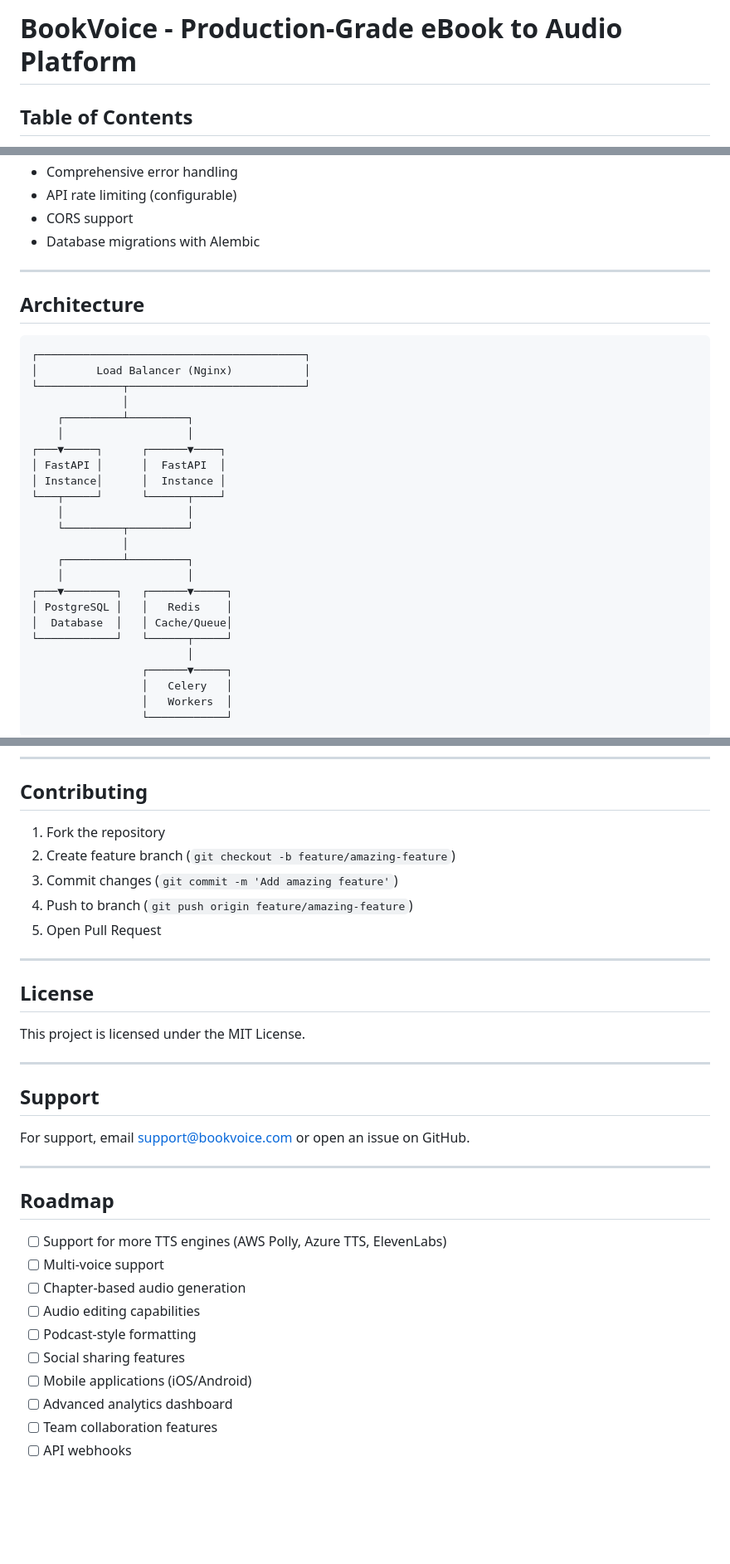
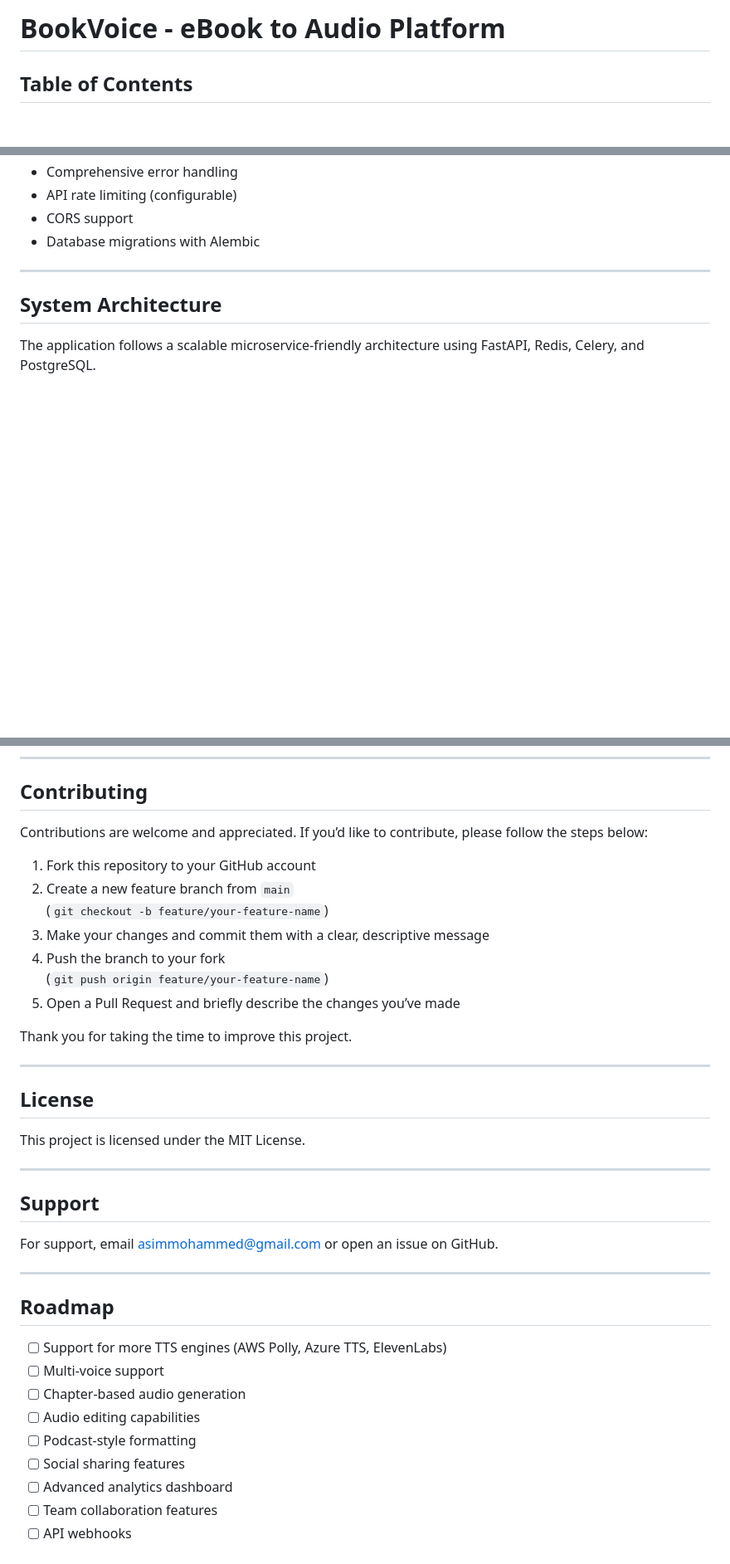
Before and after one commit to asimhussain0010/BookVoice, a Markdown page: README.md, 3 parts joined by grey strips. Shown at 83% size. GitHub-like rendering; blank space fills up the shorter version.

````diff
--- a/README.md
+++ b/README.md
@@ -1,4 +1,4 @@
-# BookVoice - Production-Grade eBook to Audio Platform
+# BookVoice - eBook to Audio Platform
 
 ## Table of Contents
 1. [Overview](#overview)
@@ -54,32 +54,7 @@ BookVoice is an enterprise-ready SaaS application that converts eBooks into high
 
 ---
 
-## Architecture
+## System Architecture
 
-```
-┌─────────────────────────────────────────┐
-│         Load Balancer (Nginx)           │
-└─────────────┬───────────────────────────┘
-              │
-    ┌─────────┴─────────┐
-    │                   │
-┌───▼─────┐      ┌──────▼────┐
-│ FastAPI │      │  FastAPI  │
-│ Instance│      │  Instance │
-└───┬─────┘      └──────┬────┘
-    │                   │
-    └─────────┬─────────┘
-              │
-    ┌─────────┴─────────┐
-    │                   │
-┌───▼────────┐   ┌──────▼─────┐
-│ PostgreSQL │   │   Redis    │
-│  Database  │   │ Cache/Queue│
-└────────────┘   └──────┬─────┘
-                        │
-                 ┌──────▼─────┐
-                 │   Celery   │
-                 │   Workers  │
-                 └────────────┘
-```
+The application follows a scalable microservice-friendly architecture using FastAPI, Redis, Celery, and PostgreSQL.
 
@@ -551,11 +545,18 @@ pytest tests/test_auth.py
 
 ## Contributing
 
-1. Fork the repository
-2. Create feature branch (`git checkout -b feature/amazing-feature`)
-3. Commit changes (`git commit -m 'Add amazing feature'`)
-4. Push to branch (`git push origin feature/amazing-feature`)
-5. Open Pull Request
+Contributions are welcome and appreciated. If you’d like to contribute, please follow the steps below:
+
+1. Fork this repository to your GitHub account
+2. Create a new feature branch from `main`
+   (`git checkout -b feature/your-feature-name`)
+3. Make your changes and commit them with a clear, descriptive message
+4. Push the branch to your fork
+   (`git push origin feature/your-feature-name`)
+5. Open a Pull Request and briefly describe the changes you’ve made
+
+Thank you for taking the time to improve this project.
+
 
 ---
 
@@ -567,7 +568,7 @@ This project is licensed under the MIT License.
 
 ## Support
 
-For support, email support@bookvoice.com or open an issue on GitHub.
+For support, email asimmohammed@gmail.com or open an issue on GitHub.
 
 ---
 
@@ -579,7 +580,6 @@ For support, email support@bookvoice.com or open an issue on GitHub.
 - [ ] Audio editing capabilities
 - [ ] Podcast-style formatting
 - [ ] Social sharing features
-- [ ] Mobile applications (iOS/Android)
 - [ ] Advanced analytics dashboard
 - [ ] Team collaboration features
 - [ ] API webhooks
````
Also changed, not shown: other parts of README.md (+27 -8 lines).
